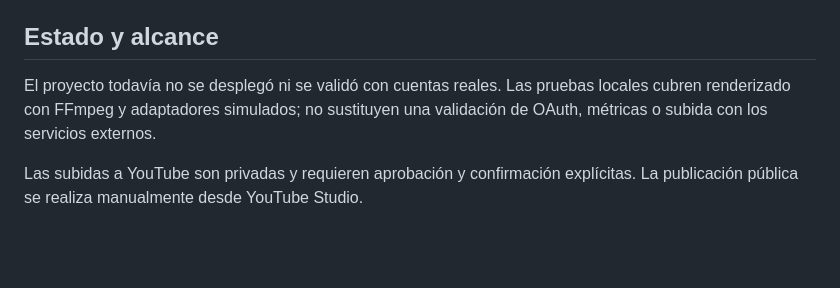
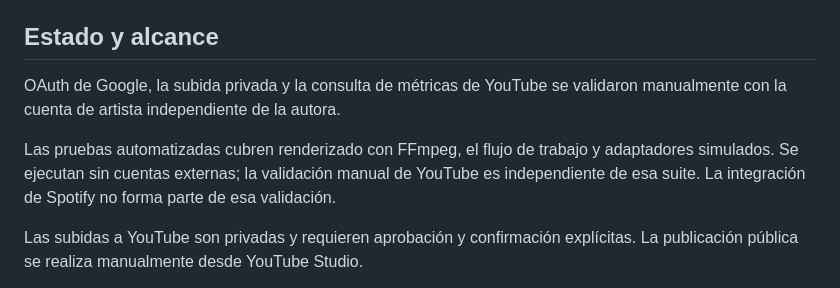
Before and after one commit to matarmariajose-tech/musicK1n, a Markdown page: README.md, the part around the change. GitHub-like rendering; blank space fills up the shorter version.

Commit message:
Registrar validación de OAuth, subida privada y métricas con cuenta de artista

```diff
--- a/README.md
+++ b/README.md
@@ -57,7 +57,9 @@ El despliegue utiliza una sola instancia con almacenamiento persistente. El serv
 
 ## Estado y alcance
 
-El proyecto todavía no se desplegó ni se validó con cuentas reales. Las pruebas locales cubren renderizado con FFmpeg y adaptadores simulados; no sustituyen una validación de OAuth, métricas o subida con los servicios externos.
+OAuth de Google, la subida privada y la consulta de métricas de YouTube se validaron manualmente con la cuenta de artista independiente de la autora.
+
+Las pruebas automatizadas cubren renderizado con FFmpeg, el flujo de trabajo y adaptadores simulados. Se ejecutan sin cuentas externas; la validación manual de YouTube es independiente de esa suite. La integración de Spotify no forma parte de esa validación.
 
 Las subidas a YouTube son privadas y requieren aprobación y confirmación explícitas. La publicación pública se realiza manualmente desde YouTube Studio.
 
```
Also changed, not shown: DEPLOY.md (+3 -1 lines).
